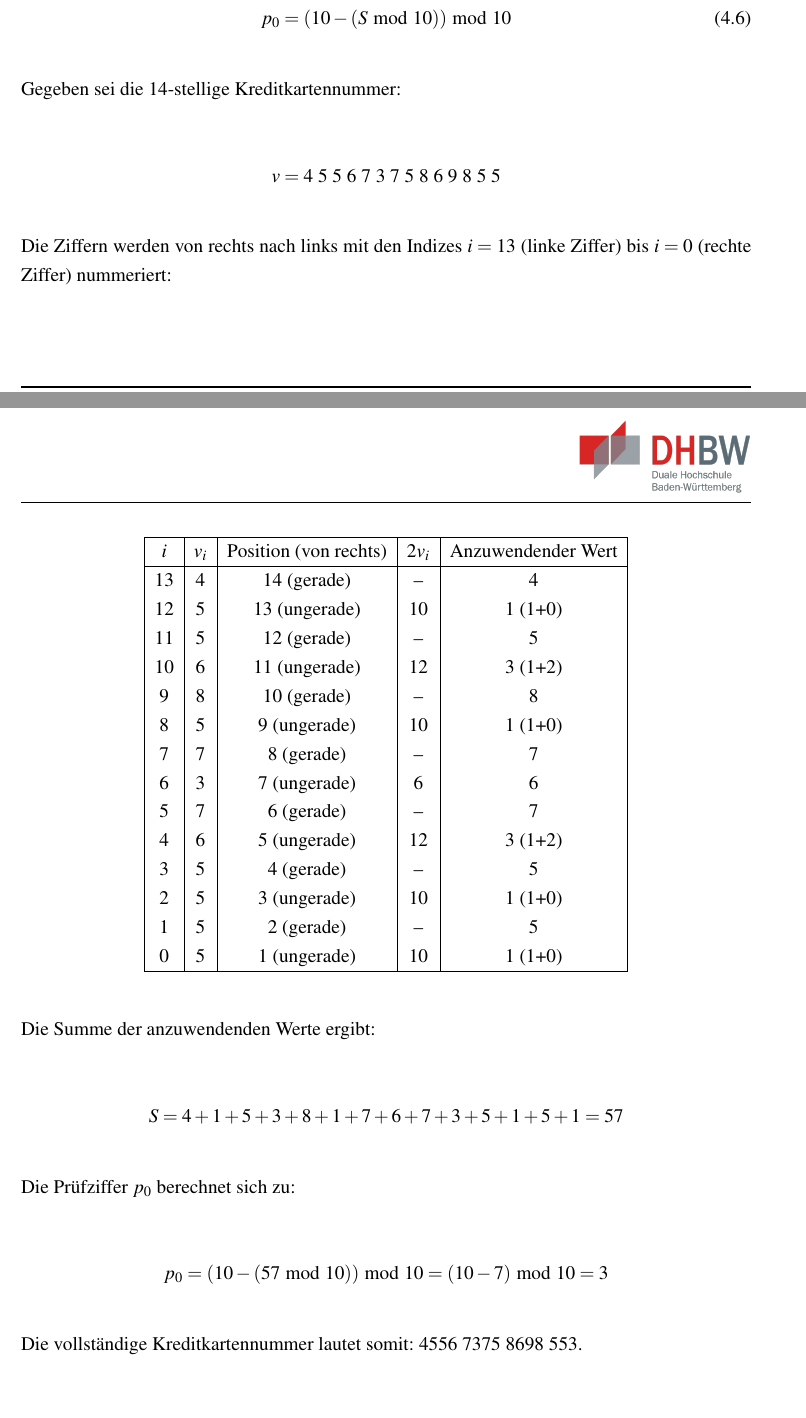
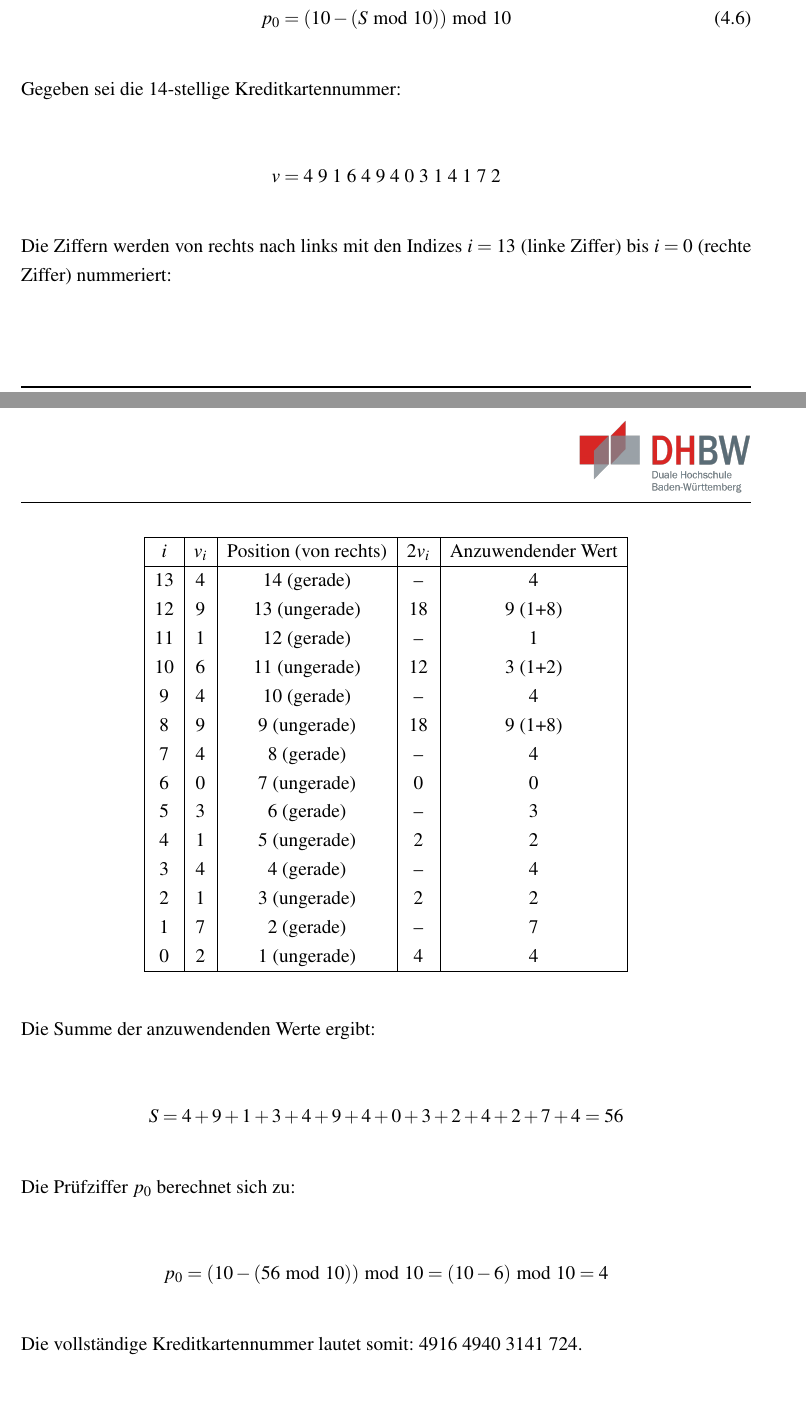
Before and after one commit to BH0454/Pruefzifferverfahren_DiskreteMathematik, a LaTeX thesis (main.tex, which reads content/03_Klassifikation/03_2_Gewichtsverfahren.tex): two parts of pages 12 and 13 of 25, joined at a grey line, cut so that both start at the same text. Compiled offline with pdfLaTeX.

Commit message:
Beispiel_Luhn_korrigiert

```diff
--- a/content/03_Klassifikation/03_2_Gewichtsverfahren.tex
+++ b/content/03_Klassifikation/03_2_Gewichtsverfahren.tex
@@ -134,7 +134,7 @@ p_0 = (10 - (S \bmod 10)) \bmod 10
 Gegeben sei die 14-stellige Kreditkartennummer:
 
 \begin{equation*}
-v = 4\ 5\ 5\ 6\ 7\ 3\ 7\ 5\ 8\ 6\ 9\ 8\ 5\ 5
+v = 4\ 9\ 1\ 6\ 4\ 9\ 4\ 0\ 3\ 1\ 4\ 1\ 7\ 2
 \end{equation*}
 
 Die Ziffern werden von rechts nach links mit den Indizes $i = 13$ (linke Ziffer) bis $i = 0$ (rechte Ziffer) nummeriert:
@@ -144,20 +144,20 @@ Die Ziffern werden von rechts nach links mit den Indizes $i = 13$ (linke Ziffer)
 \hline
 $i$ & $v_i$ & Position (von rechts) & $2v_i$ & Anzuwendender Wert \\
 \hline
-13 & 4 & 14 (gerade) & – & 4 \\
-12 & 5 & 13 (ungerade) & 10 & 1 (1+0) \\
-11 & 5 & 12 (gerade) & – & 5 \\
+13 & 4 & 14 (gerade) & –  & 4 \\
+12 & 9 & 13 (ungerade) & 18 & 9 (1+8) \\
+11 & 1 & 12 (gerade) & –  & 1 \\
 10 & 6 & 11 (ungerade) & 12 & 3 (1+2) \\
-9 & 8 & 10 (gerade) & – & 8 \\
-8 & 5 & 9 (ungerade) & 10 & 1 (1+0) \\
-7 & 7 & 8 (gerade) & – & 7 \\
-6 & 3 & 7 (ungerade) & 6 & 6 \\
-5 & 7 & 6 (gerade) & – & 7 \\
-4 & 6 & 5 (ungerade) & 12 & 3 (1+2) \\
-3 & 5 & 4 (gerade) & – & 5 \\
-2 & 5 & 3 (ungerade) & 10 & 1 (1+0) \\
-1 & 5 & 2 (gerade) & – & 5 \\
-0 & 5 & 1 (ungerade) & 10 & 1 (1+0) \\
+9  & 4 & 10 (gerade) & –  & 4 \\
+8  & 9 & 9 (ungerade)  & 18 & 9 (1+8) \\
+7  & 4 & 8 (gerade) & –  & 4 \\
+6  & 0 & 7 (ungerade)  & 0  & 0 \\
+5  & 3 & 6 (gerade) & –  & 3 \\
+4  & 1 & 5 (ungerade)  & 2  & 2 \\
+3  & 4 & 4 (gerade) & –  & 4 \\
+2  & 1 & 3 (ungerade)  & 2  & 2 \\
+1  & 7 & 2 (gerade) & –  & 7 \\
+0  & 2 & 1 (ungerade)  & 4  & 4 \\
 \hline
 \end{tabular}
 \end{center}
@@ -165,13 +165,13 @@ $i$ & $v_i$ & Position (von rechts) & $2v_i$ & Anzuwendender Wert \\
 Die Summe der anzuwendenden Werte ergibt:
 
 \begin{equation*}
-S = 4 + 1 + 5 + 3 + 8 + 1 + 7 + 6 + 7 + 3 + 5 + 1 + 5 + 1 = 57
+S = 4 + 9 + 1 + 3 + 4 + 9 + 4 + 0 + 3 + 2 + 4 + 2 + 7 + 4 = 56
 \end{equation*}
 
 Die Prüfziffer~$p_0$ berechnet sich zu:
 
 \begin{equation*}
-p_0 = (10 - (57 \bmod 10)) \bmod 10 = (10 - 7) \bmod 10 = 3
+p_0 = (10 - (56 \bmod 10)) \bmod 10 = (10 - 6) \bmod 10 = 4
 \end{equation*}
 
-Die vollständige Kreditkartennummer lautet somit: 4556\ 7375\ 8698\ 553.
+Die vollständige Kreditkartennummer lautet somit: 4916\ 4940\ 3141\ 724.
```
Also changed, not shown: resources/quellen.bib (+0 -7 lines).
